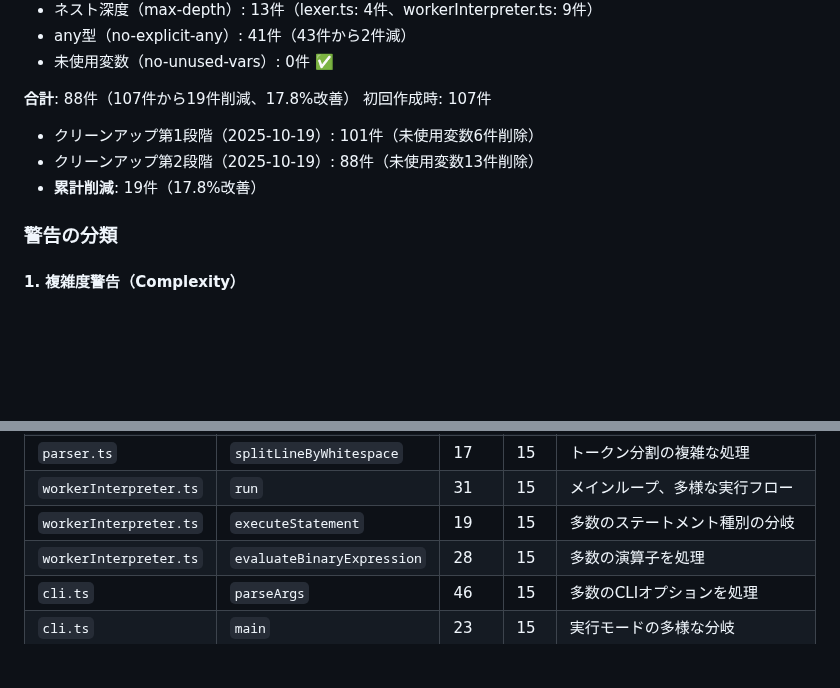
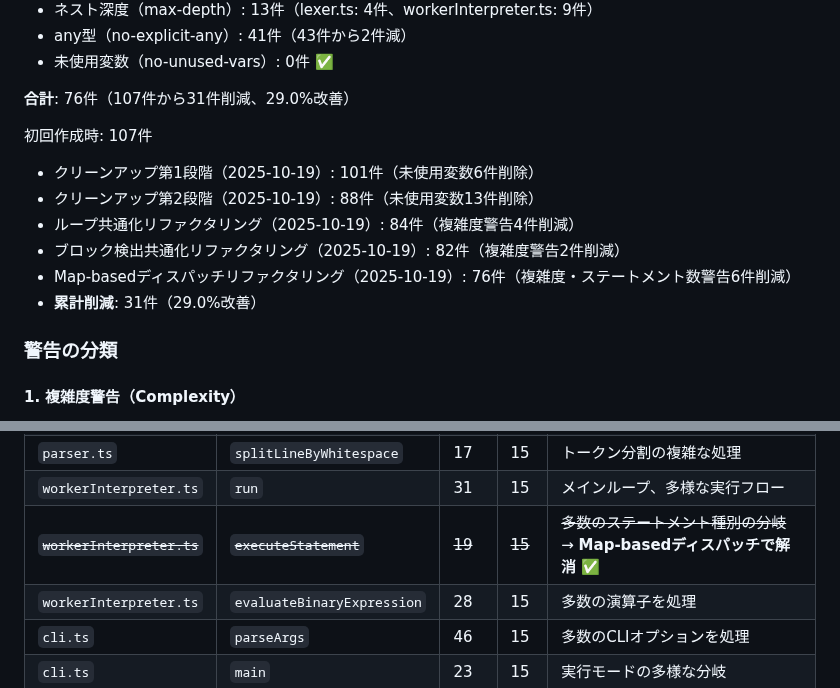
Before and after one commit to kkismd/grid-worker, a Markdown page: CODE_QUALITY.md, 2 parts joined by grey strips. Drawn GitHub-style; blank space fills up the shorter version.

```diff
--- a/CODE_QUALITY.md
+++ b/CODE_QUALITY.md
@@ -27,10 +27,15 @@
 - any型（no-explicit-any）: 41件（43件から2件減）
 - 未使用変数（no-unused-vars）: 0件 ✅
 
-**合計**: 88件（107件から19件削減、17.8%改善） 初回作成時: 107件
+**合計**: 76件（107件から31件削減、29.0%改善）
+
+初回作成時: 107件
 - クリーンアップ第1段階（2025-10-19）: 101件（未使用変数6件削除）
 - クリーンアップ第2段階（2025-10-19）: 88件（未使用変数13件削除）
-- **累計削減**: 19件（17.8%改善）
+- ループ共通化リファクタリング（2025-10-19）: 84件（複雑度警告4件削減）
+- ブロック検出共通化リファクタリング（2025-10-19）: 82件（複雑度警告2件削減）
+- Map-basedディスパッチリファクタリング（2025-10-19）: 76件（複雑度・ステートメント数警告6件削減）
+- **累計削減**: 31件（29.0%改善）
 
 ### 警告の分類
 
@@ -48,7 +53,7 @@
 | `parser.ts` | `collectIfBlock` | 17 | 15 | ブロック構造の収集 |
 | `parser.ts` | `splitLineByWhitespace` | 17 | 15 | トークン分割の複雑な処理 |
 | `workerInterpreter.ts` | `run` | 31 | 15 | メインループ、多様な実行フロー |
-| `workerInterpreter.ts` | `executeStatement` | 19 | 15 | 多数のステートメント種別の分岐 |
+| ~~`workerInterpreter.ts`~~ | ~~`executeStatement`~~ | ~~19~~ | ~~15~~ | ~~多数のステートメント種別の分岐~~ → **Map-basedディスパッチで解消** ✅ |
 | `workerInterpreter.ts` | `evaluateBinaryExpression` | 28 | 15 | 多数の演算子を処理 |
 | `cli.ts` | `parseArgs` | 46 | 15 | 多数のCLIオプションを処理 |
 | `cli.ts` | `main` | 23 | 15 | 実行モードの多様な分岐 |
```
Also changed, not shown: other parts of CODE_QUALITY.md (+79 -2 lines).
